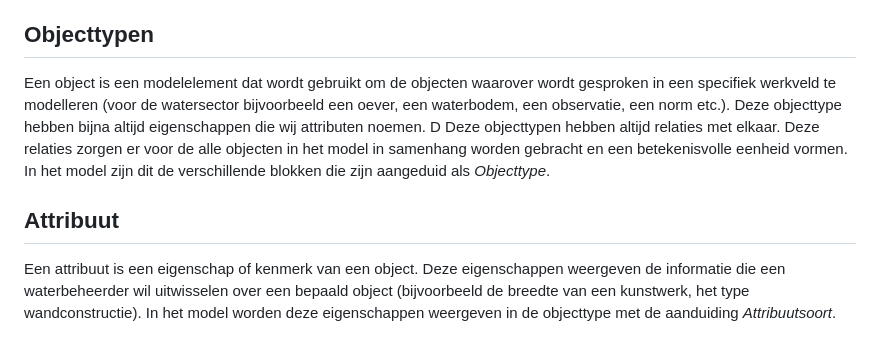
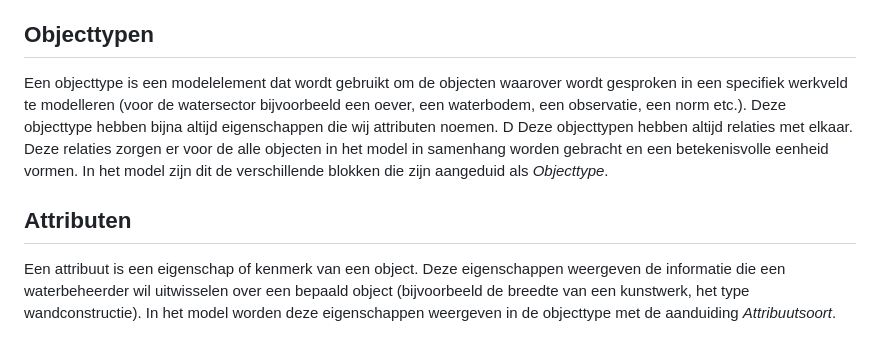
Before and after one commit to Aquo-standaard/IMWA-KW, a Markdown page: algemeen/uitleg_IM.md, the part around the change. GitHub-like rendering.

Commit message:
Update uitleg_IM.md
Spelfout

```diff
--- a/algemeen/uitleg_IM.md
+++ b/algemeen/uitleg_IM.md
@@ -6,9 +6,9 @@ Elk informatiemodel heeft een aantal vaste elementen. Door deze elementen goed t
 
 ## Objecttypen
 
-Een object is een modelelement dat wordt gebruikt om de objecten waarover wordt gesproken in een specifiek werkveld te modelleren (voor de watersector bijvoorbeeld een oever, een waterbodem, een observatie, een norm etc.). Deze objecttype hebben bijna altijd eigenschappen die wij attributen noemen. D Deze objecttypen hebben altijd relaties met elkaar. Deze relaties zorgen er voor de alle objecten in het model in samenhang worden gebracht en een betekenisvolle eenheid vormen. In het model zijn dit de verschillende blokken die zijn aangeduid als *Objecttype*.
+Een objecttype is een modelelement dat wordt gebruikt om de objecten waarover wordt gesproken in een specifiek werkveld te modelleren (voor de watersector bijvoorbeeld een oever, een waterbodem, een observatie, een norm etc.). Deze objecttype hebben bijna altijd eigenschappen die wij attributen noemen. D Deze objecttypen hebben altijd relaties met elkaar. Deze relaties zorgen er voor de alle objecten in het model in samenhang worden gebracht en een betekenisvolle eenheid vormen. In het model zijn dit de verschillende blokken die zijn aangeduid als *Objecttype*.
 
-## Attribuut
+## Attributen
 
 Een attribuut is een eigenschap of kenmerk van een object. Deze eigenschappen weergeven de informatie die een waterbeheerder wil uitwisselen over een bepaald object (bijvoorbeeld de breedte van een kunstwerk, het type wandconstructie). In het model worden deze eigenschappen weergeven in de objecttype met de aanduiding *Attribuutsoort*.
 
```
